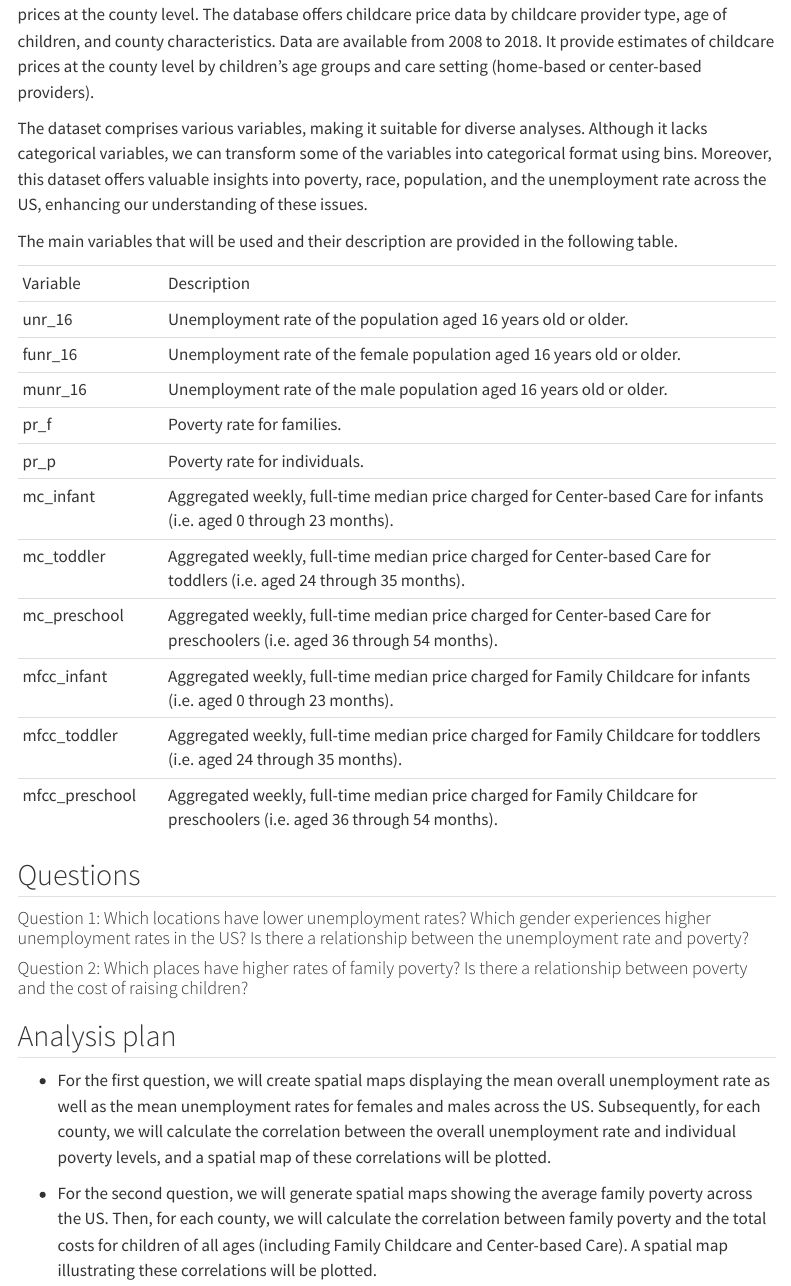
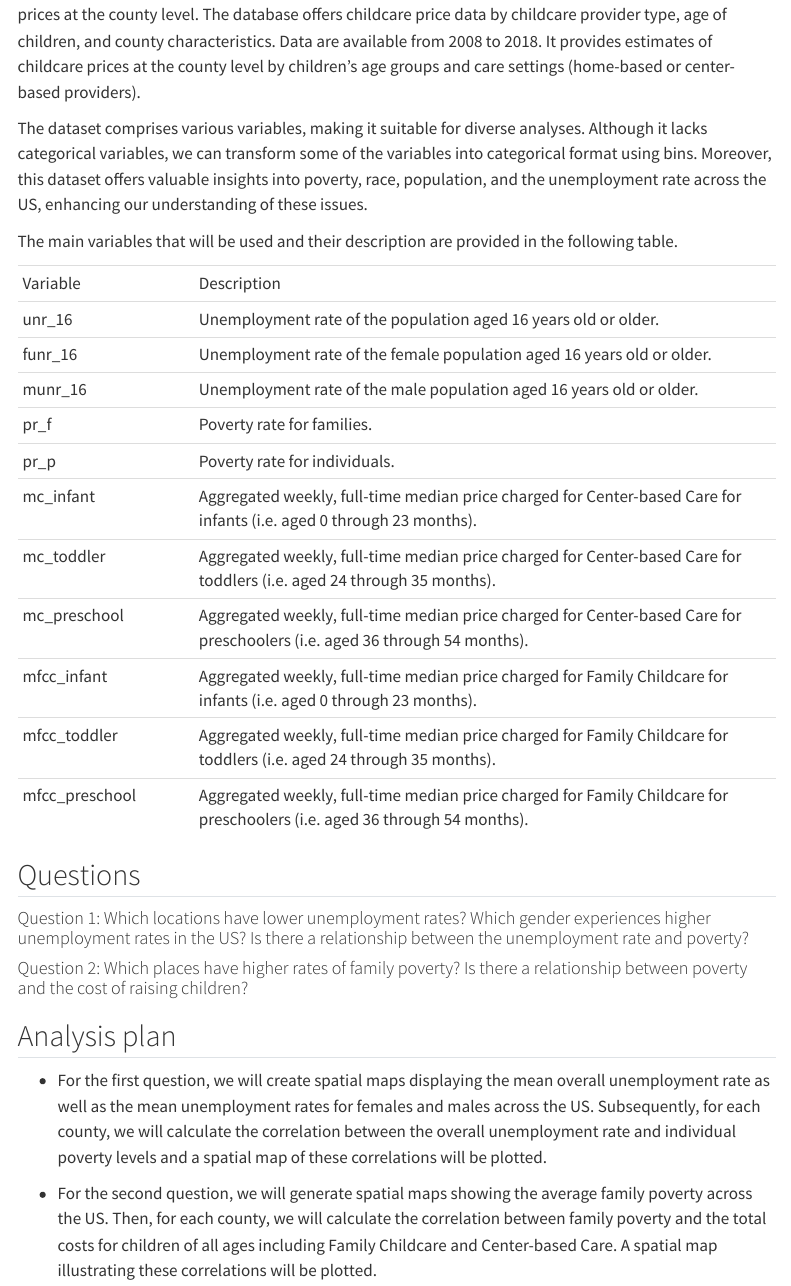
Before and after one commit to INFO-526-S24/project-01-InsightSquad, a Quarto document (proposal.qmd): the page in a window 1100 px wide, from 370 px down. Rendered offline with R 4.5, knitr and Pandoc in place of Quarto, with nearby package versions; some code elsewhere in the file could not run offline; menus at the side of the page are left out.

Commit message:
Analysis plan modified

````diff
--- a/proposal.qmd
+++ b/proposal.qmd
@@ -23,14 +23,14 @@ library(here)
 child_cost <- read.csv(here('Data','childcare_costs.csv'))
 ```
 
-The National Database of Childcare Prices (NDCP) is the most comprehensive federal source of childcare prices at the county level. The database offers childcare price data by childcare provider type, age of children, and county characteristics. Data are available from 2008 to 2018. It provide estimates of childcare prices at the county level by children’s age groups and care setting (home-based or center-based providers).
+The National Database of Childcare Prices (NDCP) is the most comprehensive federal source of childcare prices at the county level. The database offers childcare price data by childcare provider type, age of children, and county characteristics. Data are available from 2008 to 2018. It provides estimates of childcare prices at the county level by children’s age groups and care settings (home-based or center-based providers).
 
 The dataset comprises various variables, making it suitable for diverse analyses. Although it lacks categorical variables, we can transform some of the variables into categorical format using bins. Moreover, this dataset offers valuable insights into poverty, race, population, and the unemployment rate across the US, enhancing our understanding of these issues.
 
 The main variables that will be used and their description are provided in the following table.
 
 |                |                                                                                                                            |
-|--------------|----------------------------------------------------------|
+|-----------------|-------------------------------------------------------|
 | Variable       | Description                                                                                                                |
 | unr_16         | Unemployment rate of the population aged 16 years old or older.                                                            |
 | funr_16        | Unemployment rate of the female population aged 16 years old or older.                                                     |
@@ -52,6 +52,6 @@ The main variables that will be used and their description are provided in the f
 
 ## Analysis plan
 
--   For the first question, we will create spatial maps displaying the mean overall unemployment rate as well as the mean unemployment rates for females and males across the US. Subsequently, for each county, we will calculate the correlation between the overall unemployment rate and individual poverty levels, and a spatial map of these correlations will be plotted.
+-   For the first question, we will create spatial maps displaying the mean overall unemployment rate as well as the mean unemployment rates for females and males across the US. Subsequently, for each county, we will calculate the correlation between the overall unemployment rate and individual poverty levels and a spatial map of these correlations will be plotted.
 
--   For the second question, we will generate spatial maps showing the average family poverty across the US. Then, for each county, we will calculate the correlation between family poverty and the total costs for children of all ages (including Family Childcare and Center-based Care). A spatial map illustrating these correlations will be plotted.
+-   For the second question, we will generate spatial maps showing the average family poverty across the US. Then, for each county, we will calculate the correlation between family poverty and the total costs for children of all ages including Family Childcare and Center-based Care. A spatial map illustrating these correlations will be plotted.
````
